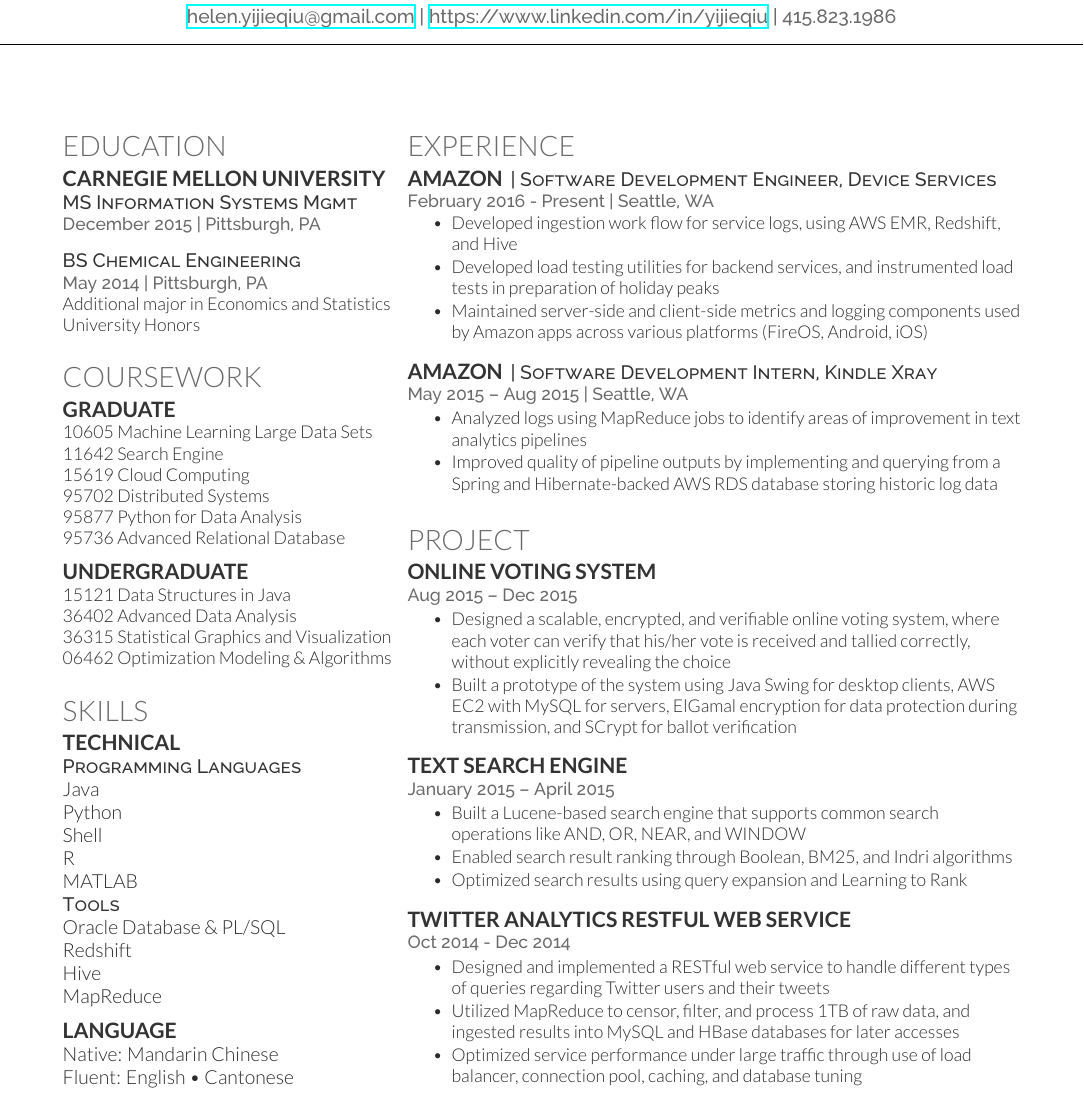
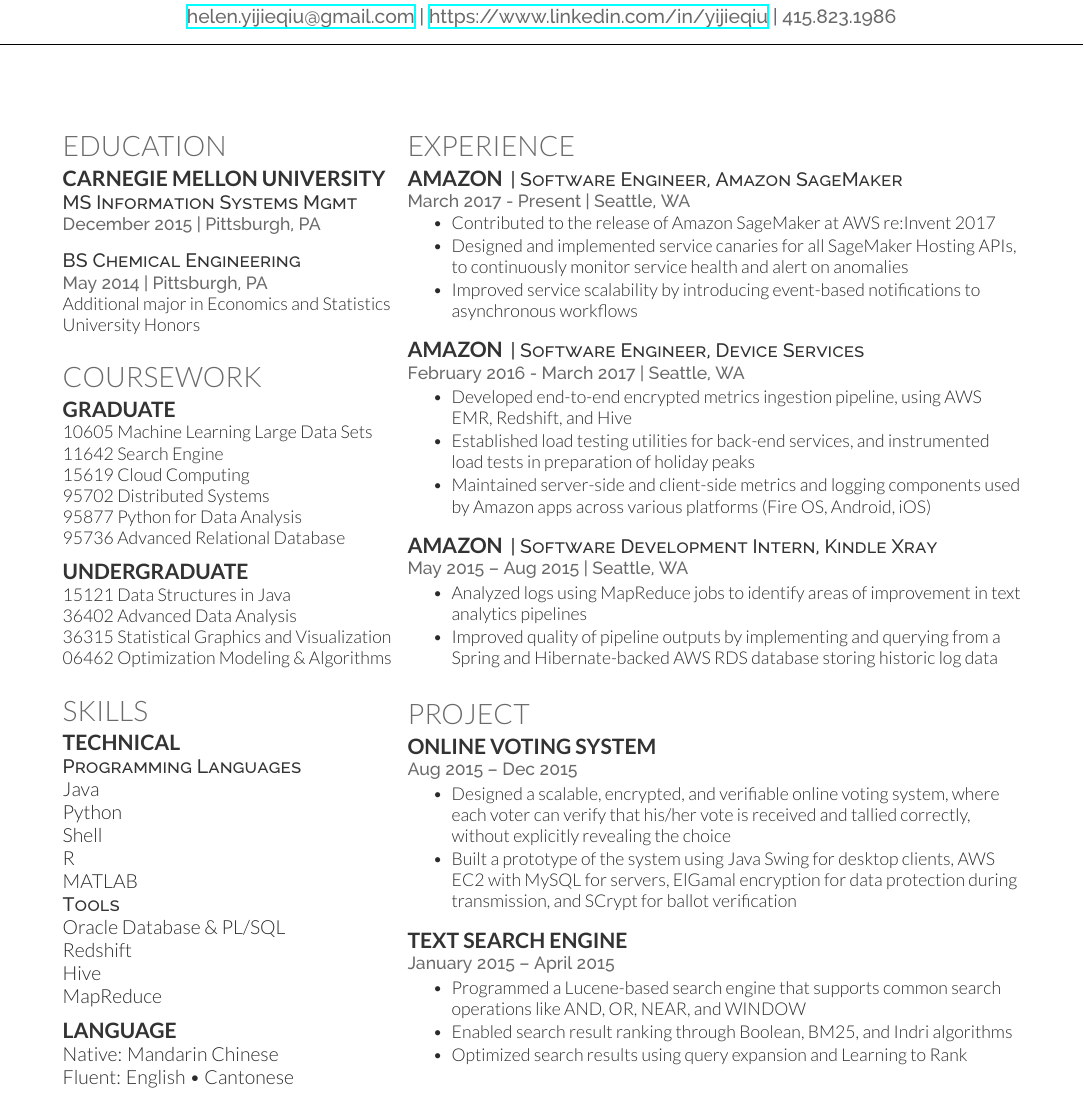
Before and after one commit to yijieqiu/Resume, a LaTeX CV (yijieqiu_resume.tex): part of the page, cut so that both start at the same text. Compiled offline with XeLaTeX.

Commit message:
2018-02-25 Updated resume

```diff
--- a/yijieqiu_resume.tex
+++ b/yijieqiu_resume.tex
@@ -126,18 +126,28 @@
 \section{Experience}
 
 \runsubsection{Amazon}
-\descript{| Software Development Engineer, Device Services }
-\location{February 2016 - Present | Seattle, WA}
+\descript{| Software Engineer, Amazon SageMaker }
+\location{March 2017 - Present | Seattle, WA}
 \vspace{\topsep} % Hacky fix for awkward extra vertical space
 \begin{tightemize}
-\item Developed ingestion work flow for service logs, using AWS EMR, Redshift, and Hive
-\item Developed load testing utilities for backend services, and instrumented load tests in preparation of holiday peaks
-\item Maintained server-side and client-side metrics and logging components used by Amazon apps across various platforms (FireOS, Android, iOS)
+\item Contributed to the release of Amazon SageMaker at AWS re:Invent 2017
+\item Designed and implemented service canaries for all SageMaker Hosting APIs, to continuously monitor service health and alert on anomalies
+\item Improved service scalability by introducing event-based notifications to asynchronous workflows
 \end{tightemize}
 \sectionsep
 
 \runsubsection{Amazon}
-\descript{| Software Development Intern, Kindle Xray}
+\descript{| Software Engineer, Device Services }
+\location{February 2016 - March 2017 | Seattle, WA}
+\begin{tightemize}
+\item Developed end-to-end encrypted metrics ingestion pipeline, using AWS EMR, Redshift, and Hive
+\item Established load testing utilities for back-end services, and instrumented load tests in preparation of holiday peaks
+\item Maintained server-side and client-side metrics and logging components used by Amazon apps across various platforms (Fire OS, Android, iOS)
+\end{tightemize}
+\sectionsep
+
+\runsubsection{Amazon}
+\descript{| Software Development Intern, Kindle Xray }
 \location{May 2015 – Aug 2015 | Seattle, WA}
 \begin{tightemize}
 \item Analyzed logs using MapReduce jobs to identify areas of improvement in text analytics pipelines
@@ -163,19 +173,9 @@
 \descript{}
 \location{January 2015 – April 2015}
 \begin{tightemize}
-\item Built a Lucene-based search engine that supports common search operations like AND, OR, NEAR, and WINDOW
+\item Programmed a Lucene-based search engine that supports common search operations like AND, OR, NEAR, and WINDOW
 \item Enabled search result ranking through Boolean, BM25, and Indri algorithms
 \item Optimized search results using query expansion and Learning to Rank
-\end{tightemize}
-\sectionsep
-
-\runsubsection{Twitter Analytics RESTful Web Service}
-\descript{}
-\location{Oct 2014 - Dec 2014}
-\begin{tightemize}
-\item Designed and implemented a RESTful web service to handle different types of queries regarding Twitter users and their tweets
-\item Utilized MapReduce to censor, filter, and process 1TB of raw data, and ingested results into MySQL and HBase databases for later accesses
-\item Optimized service performance under large traffic through use of load balancer, connection pool, caching, and database tuning
 \end{tightemize}
 \sectionsep
 
```
Also changed, not shown: resume_011517.pdf (deleted), resume_180225.pdf (added).
